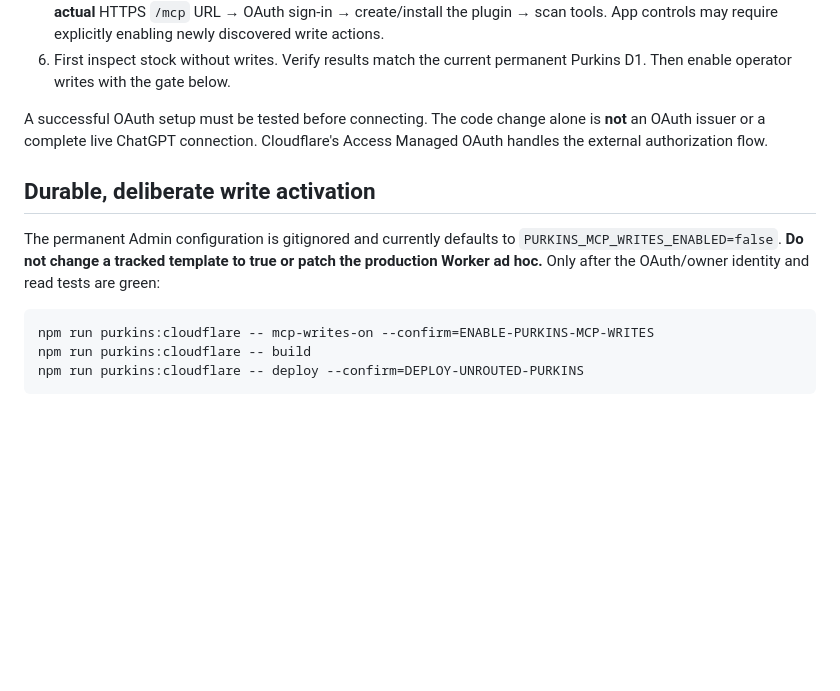
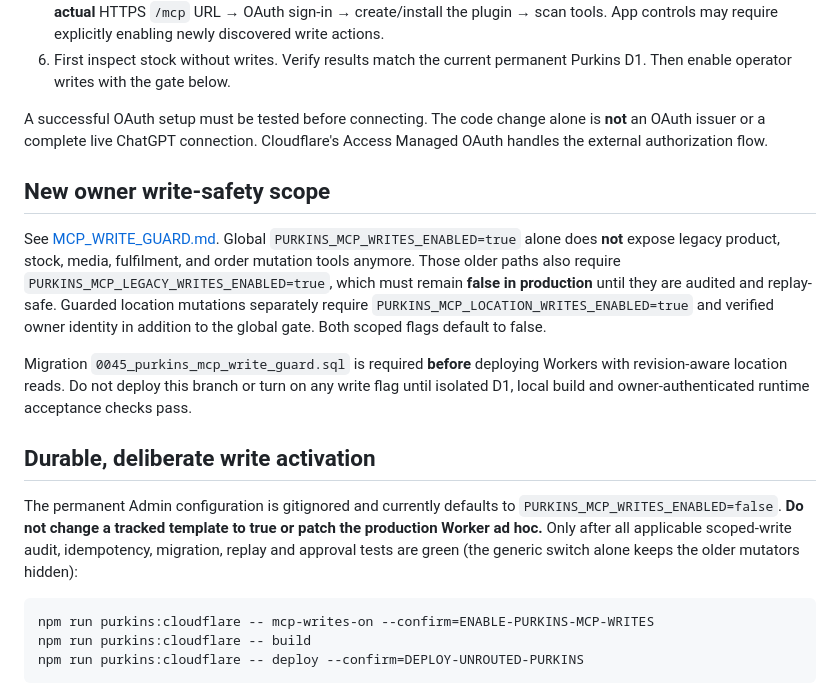
Before and after one commit to beamingh/purkins, a Markdown page: docs/purkins-chatgpt-mcp.md, the part around the change. Rendered like a GitHub page; blank space fills up the shorter version.

Commit message:
docs(mcp): clarify three-tier write gates and migration ordering

````diff
--- a/docs/purkins-chatgpt-mcp.md
+++ b/docs/purkins-chatgpt-mcp.md
@@ -92,12 +92,29 @@ A successful OAuth setup must be tested before connecting. The code change
 alone is **not** an OAuth issuer or a complete live ChatGPT connection.
 Cloudflare's Access Managed OAuth handles the external authorization flow.
 
+## New owner write-safety scope
+
+See [MCP_WRITE_GUARD.md](MCP_WRITE_GUARD.md). Global
+`PURKINS_MCP_WRITES_ENABLED=true` alone does **not** expose legacy product,
+stock, media, fulfilment, and order mutation tools anymore. Those older paths
+also require `PURKINS_MCP_LEGACY_WRITES_ENABLED=true`, which must remain
+**false in production** until they are audited and replay-safe. Guarded location
+mutations separately require `PURKINS_MCP_LOCATION_WRITES_ENABLED=true` and
+verified owner identity in addition to the global gate. Both scoped flags
+default to false.
+
+Migration `0045_purkins_mcp_write_guard.sql` is required **before** deploying
+Workers with revision-aware location reads. Do not deploy this branch or
+turn on any write flag until isolated D1, local build and owner-authenticated
+runtime acceptance checks pass.
+
 ## Durable, deliberate write activation
 
 The permanent Admin configuration is gitignored and currently defaults to
 `PURKINS_MCP_WRITES_ENABLED=false`. **Do not change a tracked template to
-true or patch the production Worker ad hoc.** Only after the OAuth/owner
-identity and read tests are green:
+true or patch the production Worker ad hoc.** Only after all applicable scoped-write audit, idempotency, migration,
+replay and approval tests are green (the generic switch alone keeps the older
+mutators hidden):
 
 ```powershell
 npm run purkins:cloudflare -- mcp-writes-on --confirm=ENABLE-PURKINS-MCP-WRITES
````
